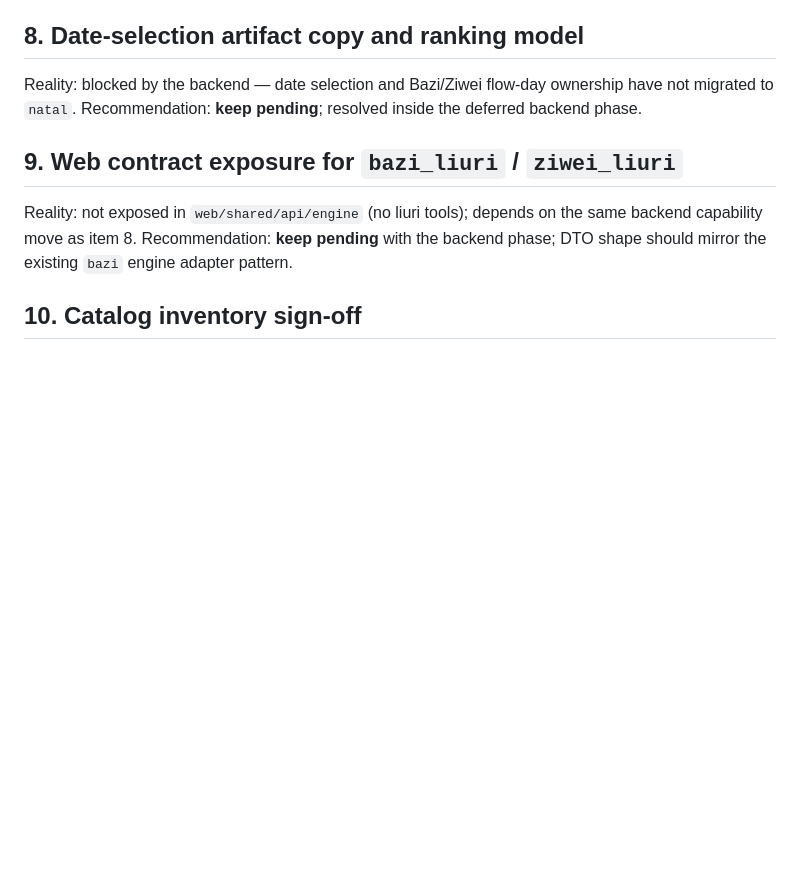
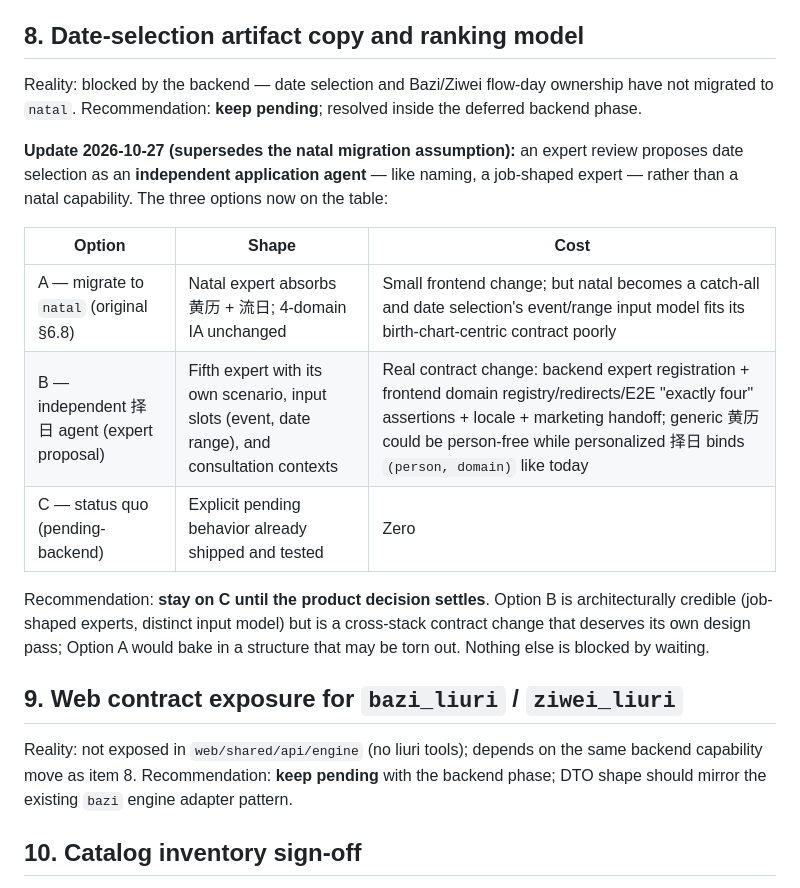
Before and after one commit to ml8s/liki-web, a Markdown page: docs/frontend/section7-decisions.md, the part around the change. Drawn GitHub-style; blank space fills up the shorter version.

```diff
--- a/docs/frontend/section7-decisions.md
+++ b/docs/frontend/section7-decisions.md
@@ -58,6 +58,22 @@ Reality: blocked by the backend — date selection and Bazi/Ziwei flow-day
 ownership have not migrated to `natal`. Recommendation: **keep pending**;
 resolved inside the deferred backend phase.
 
+**Update 2026-10-27 (supersedes the natal migration assumption):** an expert
+review proposes date selection as an **independent application agent** —
+like naming, a job-shaped expert — rather than a natal capability. The three
+options now on the table:
+
+| Option | Shape | Cost |
+| --- | --- | --- |
+| A — migrate to `natal` (original §6.8) | Natal expert absorbs 黄历 + 流日; 4-domain IA unchanged | Small frontend change; but natal becomes a catch-all and date selection's event/range input model fits its birth-chart-centric contract poorly |
+| B — independent 择日 agent (expert proposal) | Fifth expert with its own scenario, input slots (event, date range), and consultation contexts | Real contract change: backend expert registration + frontend domain registry/redirects/E2E "exactly four" assertions + locale + marketing handoff; generic 黄历 could be person-free while personalized 择日 binds `(person, domain)` like today |
+| C — status quo (pending-backend) | Explicit pending behavior already shipped and tested | Zero |
+
+Recommendation: **stay on C until the product decision settles**. Option B is
+architecturally credible (job-shaped experts, distinct input model) but is a
+cross-stack contract change that deserves its own design pass; Option A would
+bake in a structure that may be torn out. Nothing else is blocked by waiting.
+
 ## 9. Web contract exposure for `bazi_liuri` / `ziwei_liuri`
 
 Reality: not exposed in `web/shared/api/engine` (no liuri tools); depends on
```
Also changed, not shown: TODO.md (+9 -5 lines).
